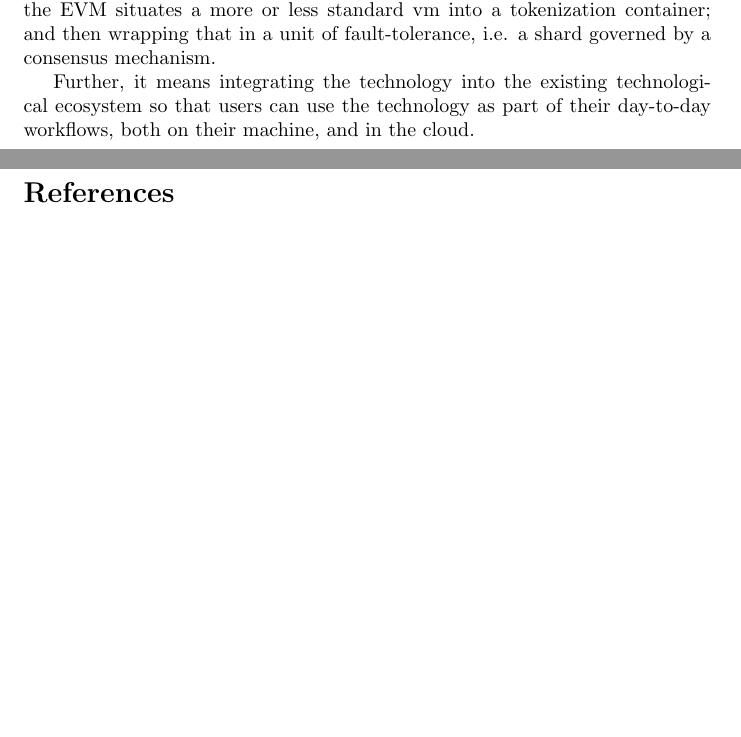
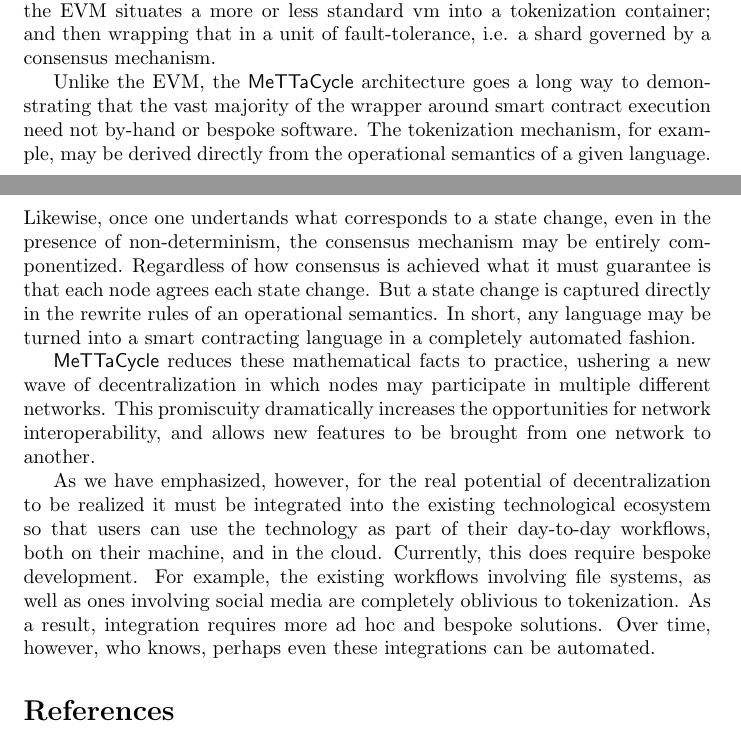
Before and after one commit to F1R3FLY-io/MeTTaCycleYellowPaper, a LaTeX document (map.tex): two parts of pages 25 and 26 of 26 before the commit and two parts of pages 25 and 26 of 27 after it, joined at a grey line, cut so that both start at the same text, the shorter picture padded with empty space. Compiled offline with pdfLaTeX.

Commit message:
added discussion of the goal of automation of smart contracting

```diff
--- a/map.tex
+++ b/map.tex
@@ -752,10 +752,35 @@
 a tokenization container; and then wrapping that in a unit of
 fault-tolerance, i.e. a shard governed by a consensus mechanism.
 
-Further, it means integrating the technology into the existing
-technological ecosystem so that users can use the technology as part
-of their day-to-day workflows, both on their machine, and in the
-cloud.
+Unlike the EVM, the $\MC$ architecture goes a long way to
+demonstrating that the vast majority of the wrapper around smart
+contract execution need not by-hand or bespoke software. The
+tokenization mechanism, for example, may be derived directly from the
+operational semantics of a given language. Likewise, once one
+undertands what corresponds to a state change, even in the presence of
+non-determinism, the consensus mechanism may be entirely
+componentized. Regardless of how consensus is achieved what it must
+guarantee is that each node agrees each state change. But a state
+change is captured directly in the rewrite rules of an operational
+semantics. In short, any language may be turned into a smart
+contracting language in a completely automated fashion.
+
+$\MC$ reduces these mathematical facts to practice, ushering a new
+wave of decentralization in which nodes may participate in multiple
+different networks. This promiscuity dramatically increases the
+opportunities for network interoperability, and allows new features to
+be brought from one network to another.
+
+As we have emphasized, however, for the real potential of
+decentralization to be realized it must be integrated into the
+existing technological ecosystem so that users can use the technology
+as part of their day-to-day workflows, both on their machine, and in
+the cloud. Currently, this does require bespoke development. For
+example, the existing workflows involving file systems, as well as
+ones involving social media are completely oblivious to
+tokenization. As a result, integration requires more ad hoc and
+bespoke solutions. Over time, however, who knows, perhaps even these
+integrations can be automated.
 
 
 \begin{thebibliography}{99}
```
Also changed, not shown: map.pdf.
